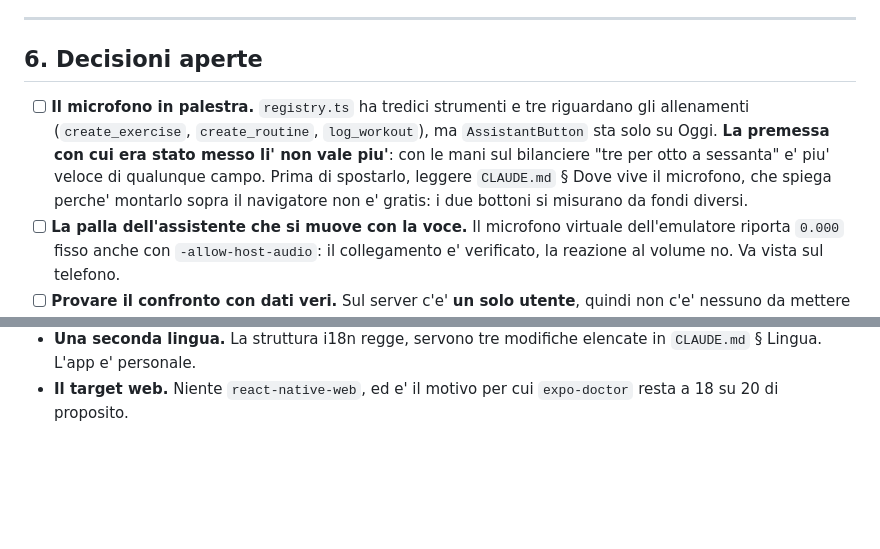
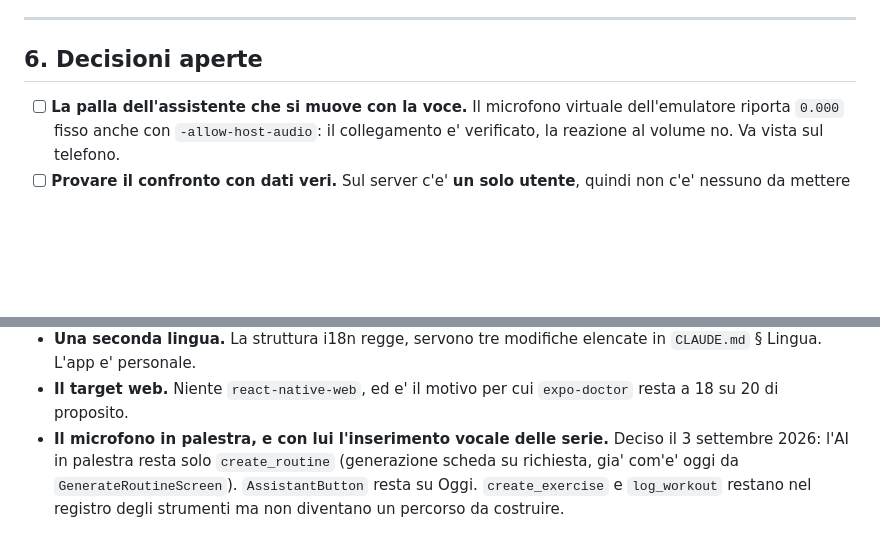
Before and after one commit to GeneralKoski/KalTrack, a Markdown page: TODO.md, 2 parts joined by grey strips. Drawn GitHub-style; blank space fills up the shorter version.

Commit message:
docs(todo): record decision to keep AI mic scoped to Today only
Settled on 2026-09-03: the assistant in the gym stays limited to
create_routine (routine generation on request, already how
GenerateRoutineScreen works today). create_exercise and log_workout
remain in the tool registry but are not being built into a voice
entry path, and AssistantButton stays mounted on Today, not globally.
Replaces the open "microphone in the gym" question with this decision.

Claude-Session: https://claude.ai/code/session_011vnLmCeMVCUDUoQ6heNUbx

```diff
--- a/TODO.md
+++ b/TODO.md
@@ -380,14 +380,6 @@ TypeScript che gira sul dispositivo, come gia' fanno `normalizeQuantities` e
 
 ## 6. Decisioni aperte
 
-- [ ] **Il microfono in palestra.** `registry.ts` ha tredici strumenti e tre
-      riguardano gli allenamenti (`create_exercise`, `create_routine`,
-      `log_workout`), ma `AssistantButton` sta solo su Oggi. **La premessa con
-      cui era stato messo li' non vale piu'**: con le mani sul bilanciere "tre
-      per otto a sessanta" e' piu' veloce di qualunque campo. Prima di
-      spostarlo, leggere `CLAUDE.md` § Dove vive il microfono, che spiega
-      perche' montarlo sopra il navigatore non e' gratis: i due bottoni si
-      misurano da fondi diversi.
 - [ ] **La palla dell'assistente che si muove con la voce.** Il microfono
       virtuale dell'emulatore riporta `0.000` fisso anche con
       `-allow-host-audio`: il collegamento e' verificato, la reazione al volume
@@ -414,3 +406,8 @@ Non sono dimenticanze e non vanno riaperte senza una ragione nuova.
   elencate in `CLAUDE.md` § Lingua. L'app e' personale.
 - **Il target web.** Niente `react-native-web`, ed e' il motivo per cui
   `expo-doctor` resta a 18 su 20 di proposito.
+- **Il microfono in palestra, e con lui l'inserimento vocale delle serie.**
+  Deciso il 3 settembre 2026: l'AI in palestra resta solo `create_routine`
+  (generazione scheda su richiesta, gia' com'e' oggi da `GenerateRoutineScreen`).
+  `AssistantButton` resta su Oggi. `create_exercise` e `log_workout` restano
+  nel registro degli strumenti ma non diventano un percorso da costruire.
```
